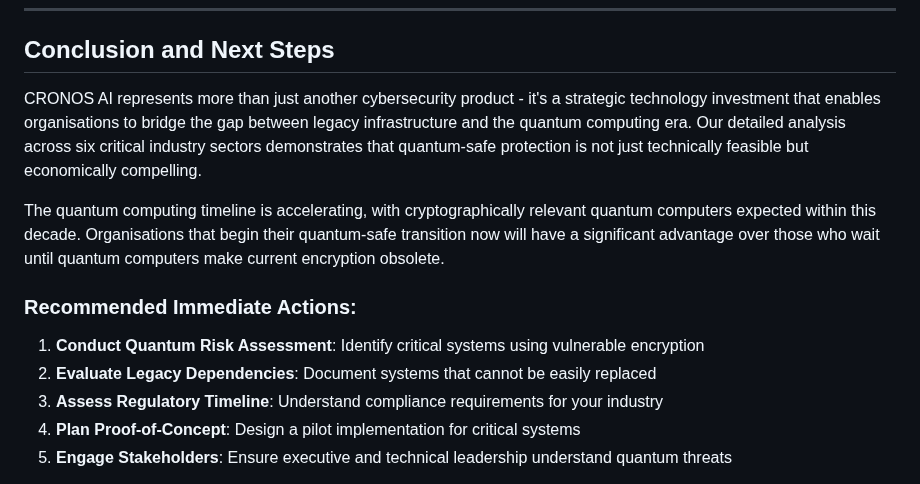
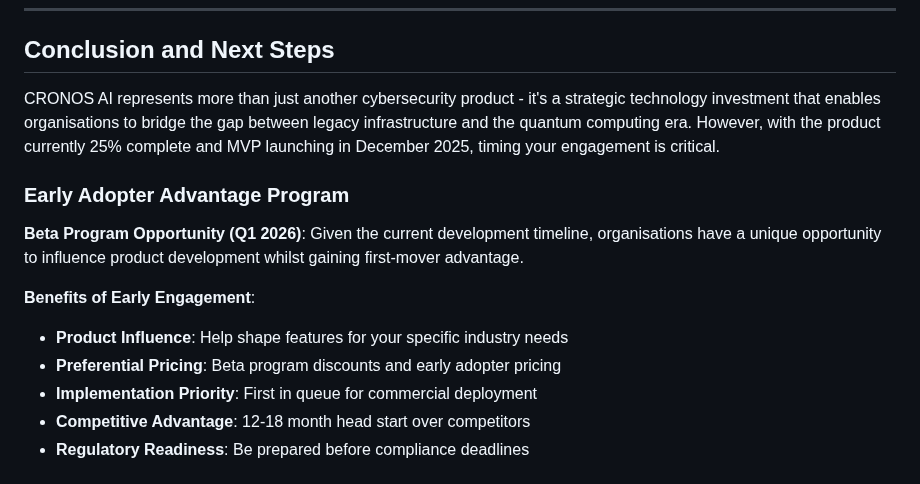
Before and after one commit to yazhsab/qbitel-bridge, a Markdown page: README.md, the part around one of its changes. Rendered like a GitHub page.

```diff
--- a/README.md
+++ b/README.md
@@ -1430,15 +1430,17 @@ pie title CRONOS AI 5-Year TCO Breakdown
 
 ## Conclusion and Next Steps
 
-CRONOS AI represents more than just another cybersecurity product - it's a strategic technology investment that enables organisations to bridge the gap between legacy infrastructure and the quantum computing era. Our detailed analysis across six critical industry sectors demonstrates that quantum-safe protection is not just technically feasible but economically compelling.
+CRONOS AI represents more than just another cybersecurity product - it's a strategic technology investment that enables organisations to bridge the gap between legacy infrastructure and the quantum computing era. However, with the product currently 25% complete and MVP launching in December 2025, timing your engagement is critical.
 
-The quantum computing timeline is accelerating, with cryptographically relevant quantum computers expected within this decade. Organisations that begin their quantum-safe transition now will have a significant advantage over those who wait until quantum computers make current encryption obsolete.
+### Early Adopter Advantage Program
 
-### Recommended Immediate Actions:
+**Beta Program Opportunity (Q1 2026)**:
+Given the current development timeline, organisations have a unique opportunity to influence product development whilst gaining first-mover advantage.
 
-1. **Conduct Quantum Risk Assessment**: Identify critical systems using vulnerable encryption
-2. **Evaluate Legacy Dependencies**: Document systems that cannot be easily replaced
-3. **Assess Regulatory Timeline**: Understand compliance requirements for your industry
-4. **Plan Proof-of-Concept**: Design a pilot implementation for critical systems
-5. **Engage Stakeholders**: Ensure executive and technical leadership understand quantum threats
+**Benefits of Early Engagement**:
+- **Product Influence**: Help shape features for your specific industry needs
+- **Preferential Pricing**: Beta program discounts and early adopter pricing
+- **Implementation Priority**: First in queue for commercial deployment
+- **Competitive Advantage**: 12-18 month head start over competitors
+- **Regulatory Readiness**: Be prepared before compliance deadlines
 
```
Also changed, not shown: other parts of README.md (+98 -1 lines).
